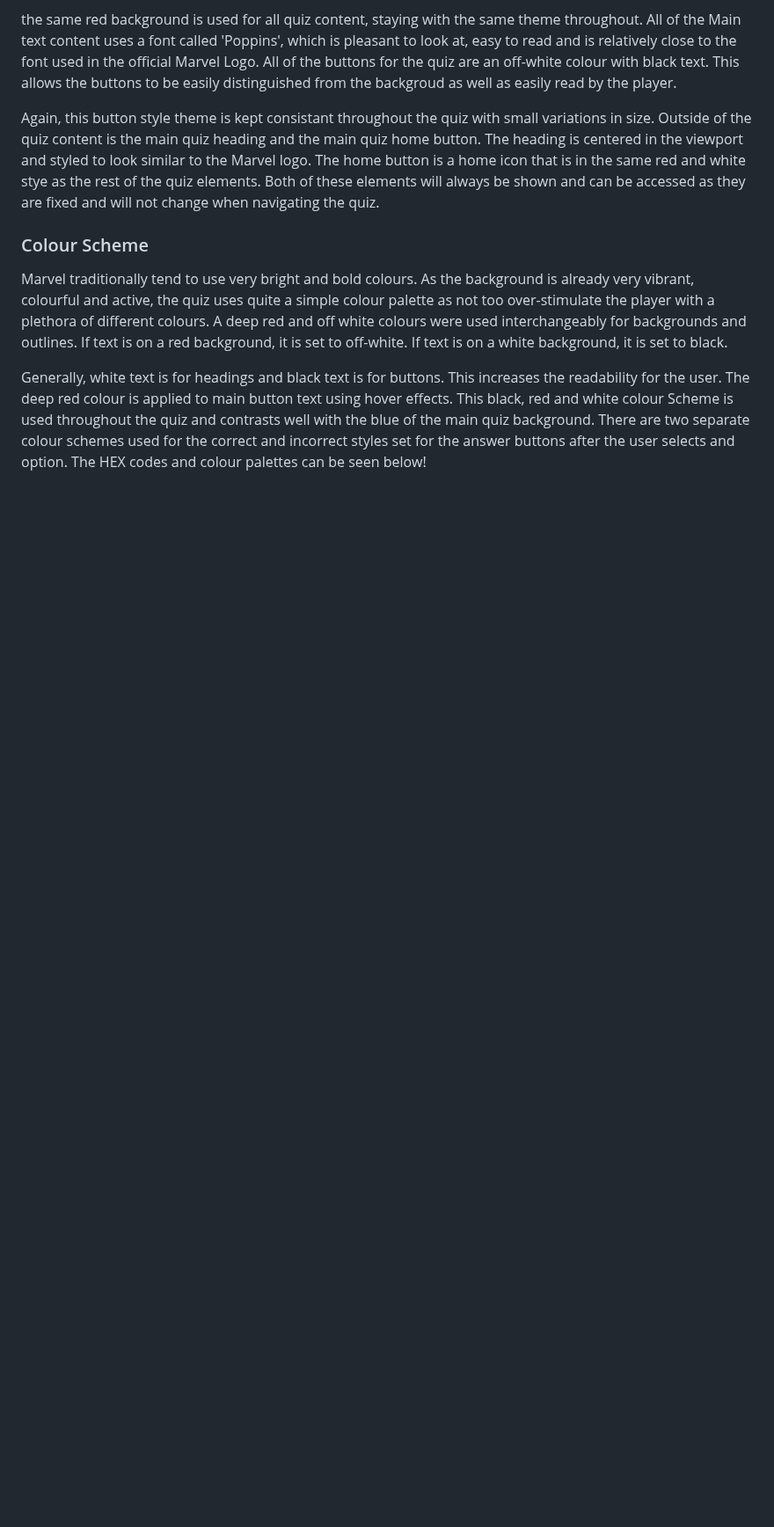
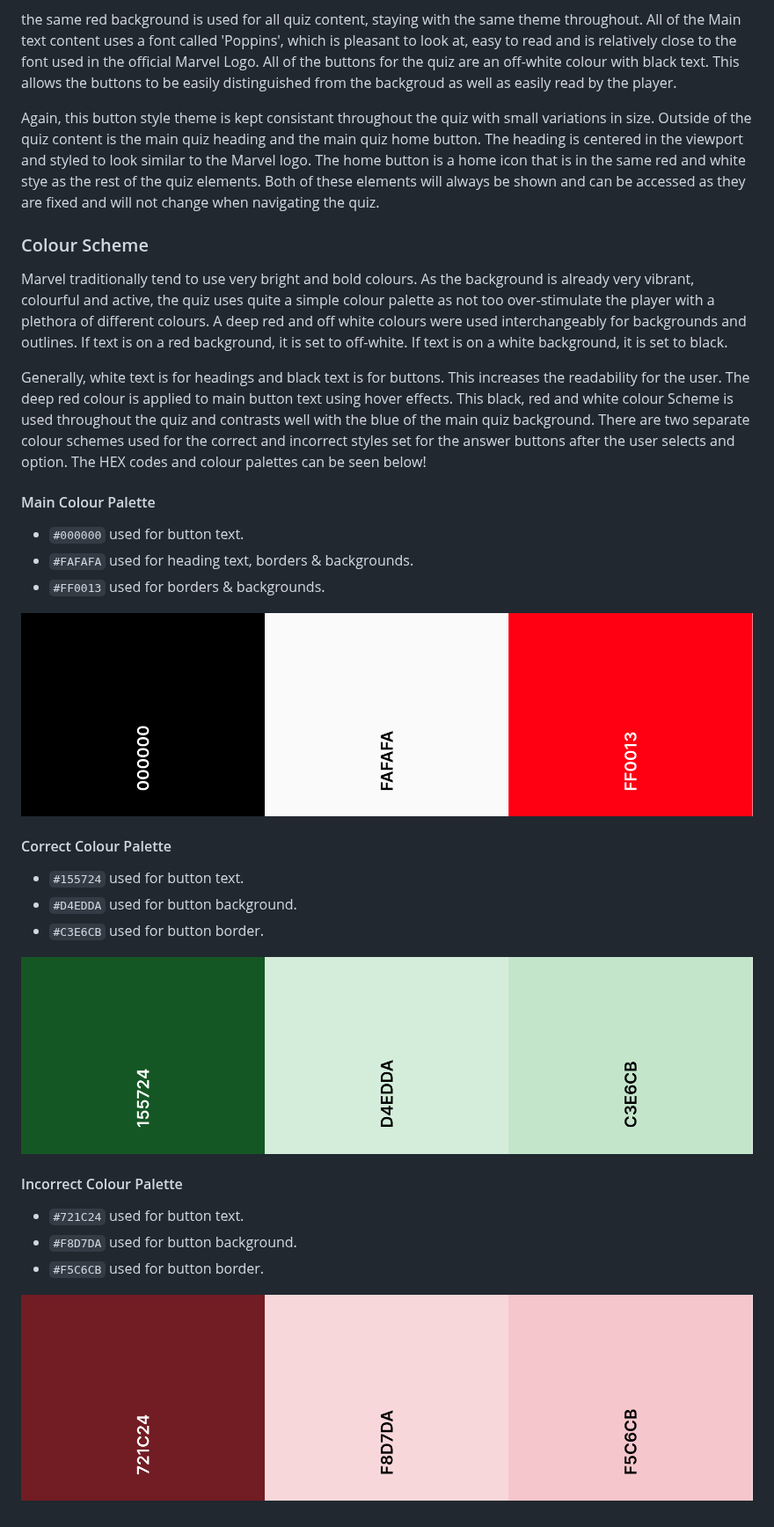
Before and after one commit to MarkD117/marvel-quiz, a Markdown page: README.md, the part around the change. Shown at 88% size. GitHub-like rendering; blank space fills up the shorter version.

Commit message:
Add colour palette section

```diff
--- a/README.md
+++ b/README.md
@@ -20,3 +20,27 @@ Again, this button style theme is kept consistant throughout the quiz with small
 Marvel traditionally tend to use very bright and bold colours. As the background is already very vibrant, colourful and active, the quiz uses quite a simple colour palette as not too over-stimulate the player with a plethora of different colours. A deep red and off white colours were used interchangeably for backgrounds and outlines. If text is on a red background, it is set to off-white. If text is on a white background, it is set to black.
 
 Generally, white text is for headings and black text is for buttons. This increases the readability for the user. The deep red colour is applied to main button text using hover effects. This black, red and white colour Scheme is used throughout the quiz and contrasts well with the blue of the main quiz background. There are two separate colour schemes used for the correct and incorrect styles set for the answer buttons after the user selects and option. The HEX codes and colour palettes can be seen below!
+
+#### Main Colour Palette
+
+- `#000000` used for button text.
+- `#FAFAFA` used for heading text, borders & backgrounds.
+- `#FF0013` used for borders & backgrounds.
+
+![Screenshot](documentation/main-color-palette.png)
+
+#### Correct Colour Palette
+
+- `#155724` used for button text.
+- `#D4EDDA` used for button background.
+- `#C3E6CB` used for button border.
+
+![Screenshot](documentation/correct-color-palette.png)
+
+#### Incorrect Colour Palette
+
+- `#721C24` used for button text.
+- `#F8D7DA` used for button background.
+- `#F5C6CB` used for button border.
+
+![Screenshot](documentation/incorrect-color-palette.png)
```
